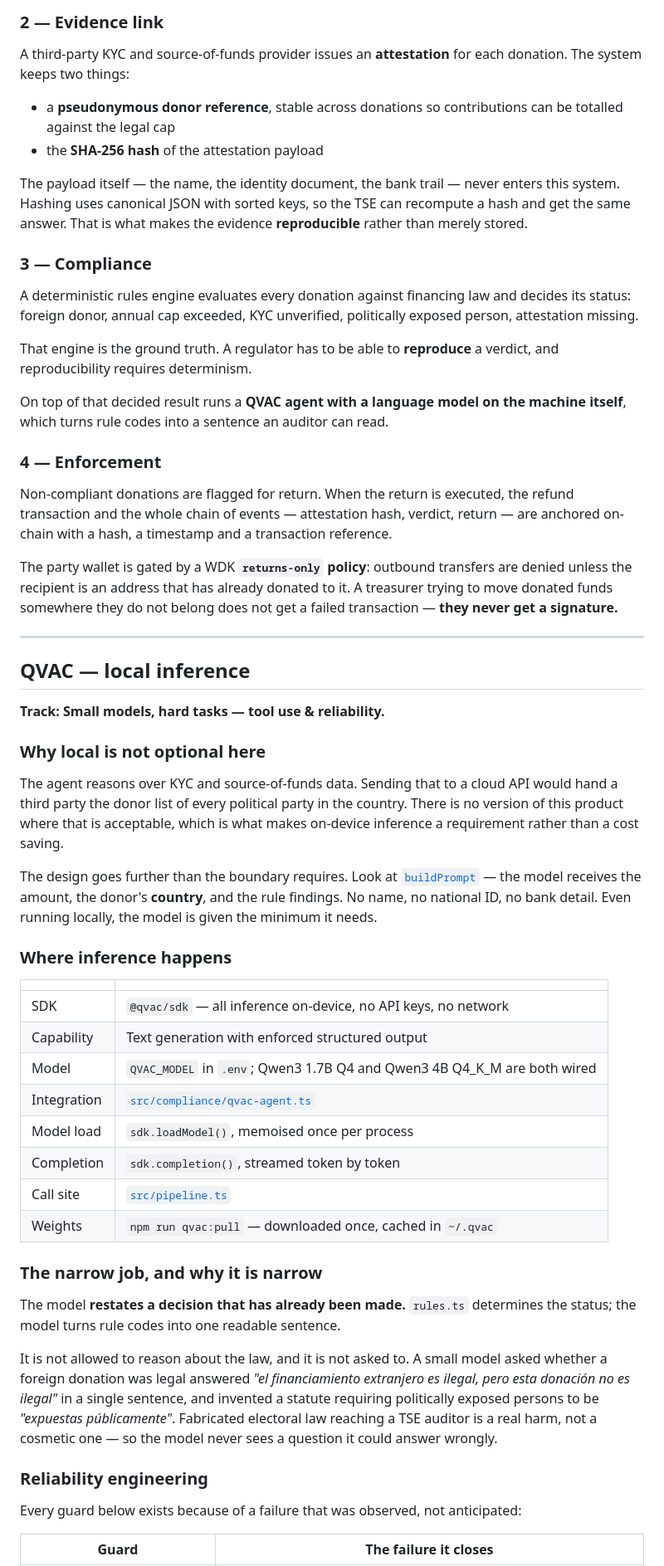
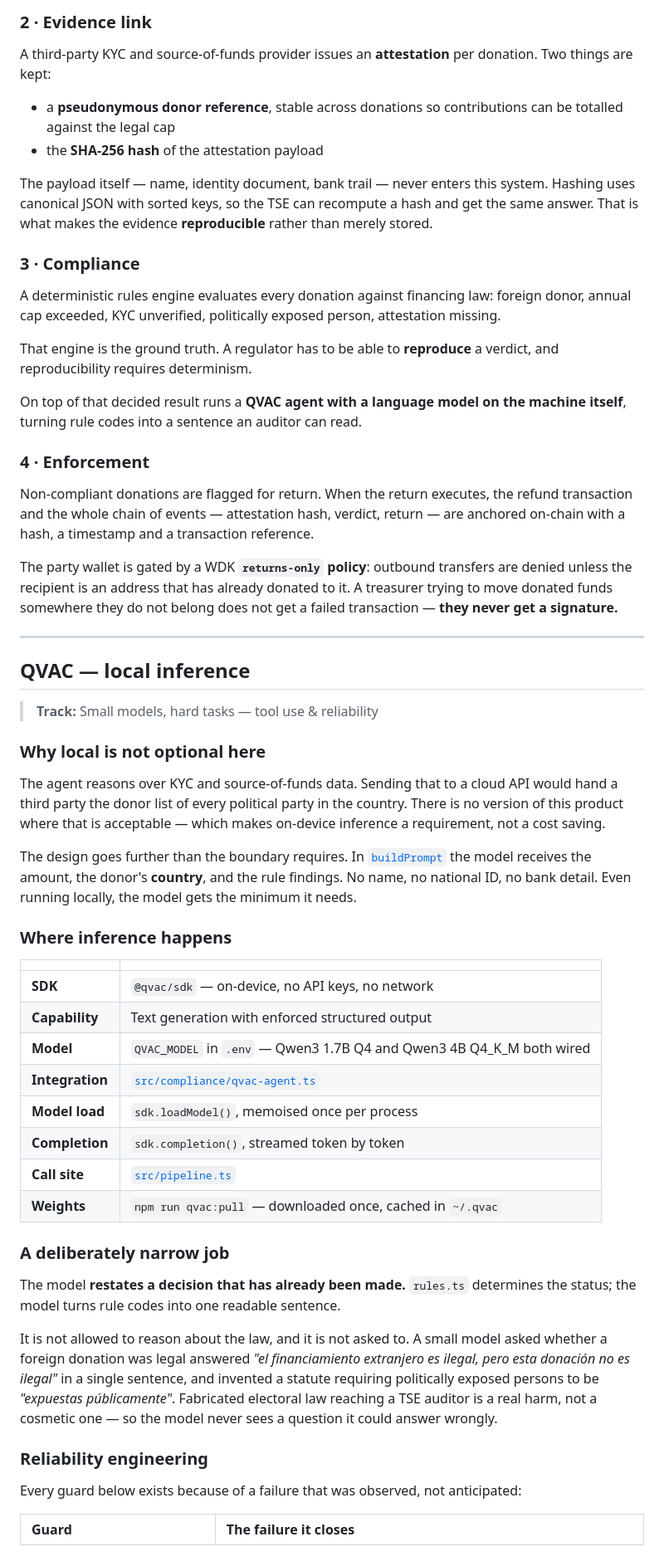
Before and after one commit to Velar-Bonds/Velar-Audit, a Markdown page: README.md, the part around one of its changes. Shown at 83% size. GitHub-like rendering.

```diff
--- a/README.md
+++ b/README.md
@@ -118,33 +201,33 @@ parties are separated on-chain, not by a column in a database.
 
-### 2 — Evidence link
+### 2 · Evidence link
 
-A third-party KYC and source-of-funds provider issues an **attestation** for each
-donation. The system keeps two things:
+A third-party KYC and source-of-funds provider issues an **attestation** per
+donation. Two things are kept:
 
-- a **pseudonymous donor reference**, stable across donations so contributions can
-  be totalled against the legal cap
+- a **pseudonymous donor reference**, stable across donations so contributions
+  can be totalled against the legal cap
 - the **SHA-256 hash** of the attestation payload
 
-The payload itself — the name, the identity document, the bank trail — never
-enters this system. Hashing uses canonical JSON with sorted keys, so the TSE can
-recompute a hash and get the same answer. That is what makes the evidence
-**reproducible** rather than merely stored.
+The payload itself — name, identity document, bank trail — never enters this
+system. Hashing uses canonical JSON with sorted keys, so the TSE can recompute a
+hash and get the same answer. That is what makes the evidence **reproducible**
+rather than merely stored.
 
-### 3 — Compliance
+### 3 · Compliance
 
-A deterministic rules engine evaluates every donation against financing law and
-decides its status: foreign donor, annual cap exceeded, KYC unverified,
-politically exposed person, attestation missing.
+A deterministic rules engine evaluates every donation against financing law:
+foreign donor, annual cap exceeded, KYC unverified, politically exposed person,
+attestation missing.
 
 That engine is the ground truth. A regulator has to be able to **reproduce** a
 verdict, and reproducibility requires determinism.
 
 On top of that decided result runs a **QVAC agent with a language model on the
-machine itself**, which turns rule codes into a sentence an auditor can read.
+machine itself**, turning rule codes into a sentence an auditor can read.
 
-### 4 — Enforcement
+### 4 · Enforcement
 
-Non-compliant donations are flagged for return. When the return is executed, the
+Non-compliant donations are flagged for return. When the return executes, the
 refund transaction and the whole chain of events — attestation hash, verdict,
 return — are anchored on-chain with a hash, a timestamp and a transaction
 reference.
@@ -158,47 +241,48 @@ a failed transaction — **they never get a signature.**
 
 ## QVAC — local inference
 
-**Track: Small models, hard tasks — tool use & reliability.**
+> **Track:** Small models, hard tasks — tool use & reliability
 
 ### Why local is not optional here
 
 The agent reasons over KYC and source-of-funds data. Sending that to a cloud API
 would hand a third party the donor list of every political party in the country.
-There is no version of this product where that is acceptable, which is what makes
-on-device inference a requirement rather than a cost saving.
+There is no version of this product where that is acceptable — which makes
+on-device inference a requirement, not a cost saving.
 
-The design goes further than the boundary requires. Look at
-[`buildPrompt`](src/compliance/qvac-agent.ts) — the model receives the amount,
-the donor's **country**, and the rule findings. No name, no national ID, no bank
-detail. Even running locally, the model is given the minimum it needs.
+The design goes further than the boundary requires. In
+[`buildPrompt`](src/compliance/qvac-agent.ts) the model receives the amount, the
+donor's **country**, and the rule findings. No name, no national ID, no bank
+detail. Even running locally, the model gets the minimum it needs.
 
 ### Where inference happens
 
 | | |
-|---|---|
-| SDK | `@qvac/sdk` — all inference on-device, no API keys, no network |
-| Capability | Text generation with enforced structured output |
-| Model | `QVAC_MODEL` in `.env`; Qwen3 1.7B Q4 and Qwen3 4B Q4_K_M are both wired |
-| Integration | [`src/compliance/qvac-agent.ts`](src/compliance/qvac-agent.ts) |
-| Model load | `sdk.loadModel()`, memoised once per process |
-| Completion | `sdk.completion()`, streamed token by token |
-| Call site | [`src/pipeline.ts`](src/pipeline.ts) |
-| Weights | `npm run qvac:pull` — downloaded once, cached in `~/.qvac` |
+|:--|:--|
+| **SDK** | `@qvac/sdk` — on-device, no API keys, no network |
+| **Capability** | Text generation with enforced structured output |
+| **Model** | `QVAC_MODEL` in `.env` — Qwen3 1.7B Q4 and Qwen3 4B Q4_K_M both wired |
+| **Integration** | [`src/compliance/qvac-agent.ts`](src/compliance/qvac-agent.ts) |
+| **Model load** | `sdk.loadModel()`, memoised once per process |
+| **Completion** | `sdk.completion()`, streamed token by token |
+| **Call site** | [`src/pipeline.ts`](src/pipeline.ts) |
+| **Weights** | `npm run qvac:pull` — downloaded once, cached in `~/.qvac` |
 
-### The narrow job, and why it is narrow
+### A deliberately narrow job
 
 The model **restates a decision that has already been made.** `rules.ts`
 determines the status; the model turns rule codes into one readable sentence.
 
 It is not allowed to reason about the law, and it is not asked to. A small model
 asked whether a foreign donation was legal answered *"el financiamiento
-extranjero es ilegal, pero esta donación no es ilegal"* in a single sentence, and
-invented a statute requiring politically exposed persons to be *"expuestas
+extranjero es ilegal, pero esta donación no es ilegal"* in a single sentence,
+and invented a statute requiring politically exposed persons to be *"expuestas
 públicamente"*. Fabricated electoral law reaching a TSE auditor is a real harm,
 not a cosmetic one — so the model never sees a question it could answer wrongly.
 
 ### Reliability engineering
 
-Every guard below exists because of a failure that was observed, not anticipated:
+Every guard below exists because of a failure that was observed, not
+anticipated:
 
 | Guard | The failure it closes |
```
Also changed, not shown: other parts of README.md (+168 -167 lines).
